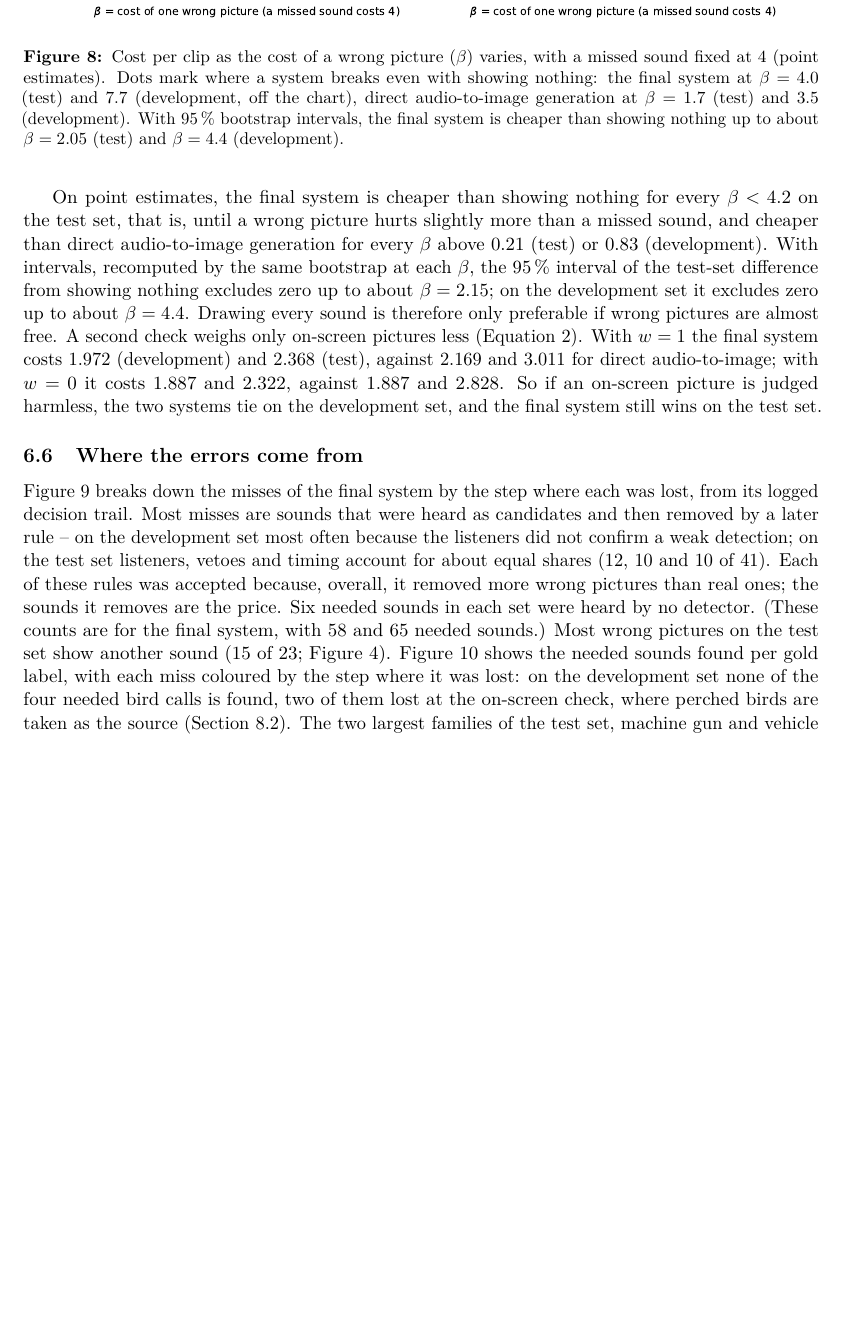
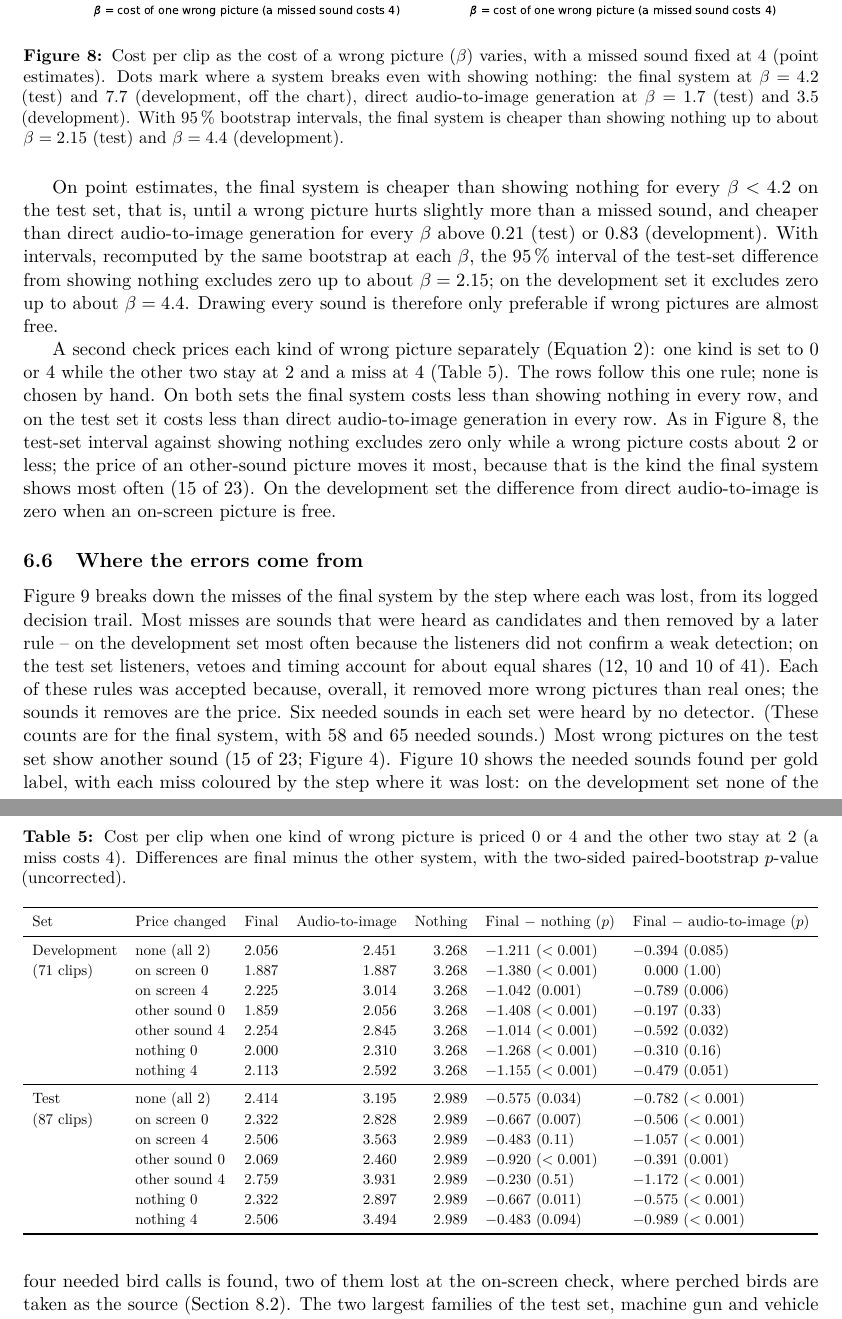
Before and after one commit to adamgavriely/unseen-sounds-visualizer, a LaTeX paper (docs/report/report.tex, which reads docs/report/sections/06_results.tex): part of page 18 of 54 before the commit and two parts of pages 18 and 19 of 54 after it, the two joined at a grey line, cut so that both start at the same text, the shorter picture padded with empty space. Compiled offline with pdfLaTeX.

Commit message:
Report 6.4: price each kind of wrong picture (Table kindprice); wrong-picture splits in the one-model table; beta caption on 87 clips; PDF rebuilt (54 pages)
Co-Authored-By: Claude Opus 5.5 (1M context) <noreply@anthropic.com>
Claude-Session: https://claude.ai/code/session_01PkD1xwWENxZ4KMenToKUEq

```diff
--- a/docs/report/sections/06_results.tex
+++ b/docs/report/sections/06_results.tex
@@ -203,9 +203,9 @@ assumes $\beta = 2$. Figure~\ref{fig:beta} shows how the conclusions change if $
 \centering
 \includegraphics[width=\linewidth]{figures/beta_sensitivity.pdf}
 \caption{Cost per clip as the cost of a wrong picture ($\beta$) varies, with a missed sound fixed at 4 (point estimates).
-Dots mark where a system breaks even with showing nothing: the final system at $\beta = 4.0$ (test) and $7.7$
+Dots mark where a system breaks even with showing nothing: the final system at $\beta = 4.2$ (test) and $7.7$
 (development, off the chart), direct audio-to-image generation at $\beta = 1.7$ (test) and $3.5$ (development). With
-95\,\% bootstrap intervals, the final system is cheaper than showing nothing up to about $\beta = 2.05$ (test) and
+95\,\% bootstrap intervals, the final system is cheaper than showing nothing up to about $\beta = 2.15$ (test) and
 $\beta = 4.4$ (development).}
 \label{fig:beta}
 \end{figure}
@@ -215,10 +215,44 @@ is, until a wrong picture hurts slightly more than a missed sound, and cheaper t
 $\beta$ above 0.21 (test) or 0.83 (development). With intervals, recomputed by the same bootstrap at each $\beta$, the
 95\,\% interval of the test-set difference from showing nothing excludes zero up to about $\beta = 2.15$; on the
 development set it excludes zero up to about $\beta = 4.4$. Drawing every sound is therefore only preferable if wrong
-pictures are almost free. A second check weighs only on-screen pictures less
-(Equation~\ref{eq:costw}). With $w = 1$ the final system costs 1.972 (development) and 2.368 (test), against 2.169 and 3.011
-for direct audio-to-image; with $w = 0$ it costs 1.887 and 2.322, against 1.887 and 2.828. So if an on-screen picture
-is judged harmless, the two systems tie on the development set, and the final system still wins on the test set.
+pictures are almost free.
+
+A second check prices each kind of wrong picture separately (Equation~\ref{eq:costw}): one kind is
+set to 0 or 4 while the other two stay at 2 and a miss at 4 (Table~\ref{tab:kindprice}). The rows follow this one
+rule; none is chosen by hand. On both sets the final system costs less than showing nothing in every row, and on the
+test set it costs less than direct audio-to-image generation in every row. As in Figure~\ref{fig:beta}, the
+test-set interval against showing nothing excludes zero only while a wrong picture costs about 2 or less; the price
+of an other-sound picture moves it most, because that is the kind the final system shows most often (15 of 23).
+On the development set the difference from direct audio-to-image is zero when an on-screen picture is free.
+
+\begin{table}[htbp]
+\centering\small
+\caption{Cost per clip when one kind of wrong picture is priced 0 or 4 and the other two stay at 2 (a miss costs 4).
+Differences are final minus the other system, with the two-sided paired-bootstrap $p$-value (uncorrected).}
+\label{tab:kindprice}
+\resizebox{\linewidth}{!}{%
+\begin{tabular}{llrrrll}
+\toprule
+Set & Price changed & Final & Audio-to-image & Nothing & Final $-$ nothing ($p$) & Final $-$ audio-to-image ($p$) \\
+\midrule
+Development & none (all 2)   & 2.056 & 2.451 & 3.268 & $-1.211$ ($<0.001$) & $-0.394$ ($0.085$) \\
+(71 clips)  & on screen 0    & 1.887 & 1.887 & 3.268 & $-1.380$ ($<0.001$) & $\phantom{-}0.000$ ($1.00$) \\
+            & on screen 4    & 2.225 & 3.014 & 3.268 & $-1.042$ ($0.001$)  & $-0.789$ ($0.006$) \\
+            & other sound 0  & 1.859 & 2.056 & 3.268 & $-1.408$ ($<0.001$) & $-0.197$ ($0.33$) \\
+            & other sound 4  & 2.254 & 2.845 & 3.268 & $-1.014$ ($<0.001$) & $-0.592$ ($0.032$) \\
+            & nothing 0      & 2.000 & 2.310 & 3.268 & $-1.268$ ($<0.001$) & $-0.310$ ($0.16$) \\
+            & nothing 4      & 2.113 & 2.592 & 3.268 & $-1.155$ ($<0.001$) & $-0.479$ ($0.051$) \\
+\midrule
+Test        & none (all 2)   & 2.414 & 3.195 & 2.989 & $-0.575$ ($0.034$)  & $-0.782$ ($<0.001$) \\
+(87 clips)  & on screen 0    & 2.322 & 2.828 & 2.989 & $-0.667$ ($0.007$)  & $-0.506$ ($<0.001$) \\
+            & on screen 4    & 2.506 & 3.563 & 2.989 & $-0.483$ ($0.11$)   & $-1.057$ ($<0.001$) \\
+            & other sound 0  & 2.069 & 2.460 & 2.989 & $-0.920$ ($<0.001$) & $-0.391$ ($0.001$) \\
+            & other sound 4  & 2.759 & 3.931 & 2.989 & $-0.230$ ($0.51$)   & $-1.172$ ($<0.001$) \\
+            & nothing 0      & 2.322 & 2.897 & 2.989 & $-0.667$ ($0.011$)  & $-0.575$ ($<0.001$) \\
+            & nothing 4      & 2.506 & 3.494 & 2.989 & $-0.483$ ($0.094$)  & $-0.989$ ($<0.001$) \\
+\bottomrule
+\end{tabular}}
+\end{table}
 
 \subsection{Where the errors come from}\label{sec:errors}
 Figure~\ref{fig:errors} breaks down the misses of the final system by the step where each was lost, from its logged
```
Also changed, not shown: docs/report/sections/03_task_metric.tex (+5 -4 lines), docs/report/sections/C_sources.tex (+1 -1 lines), docs/report/report.pdf, docs/report/sections/06_results.tex (10 more changed lines), 1 other file.
